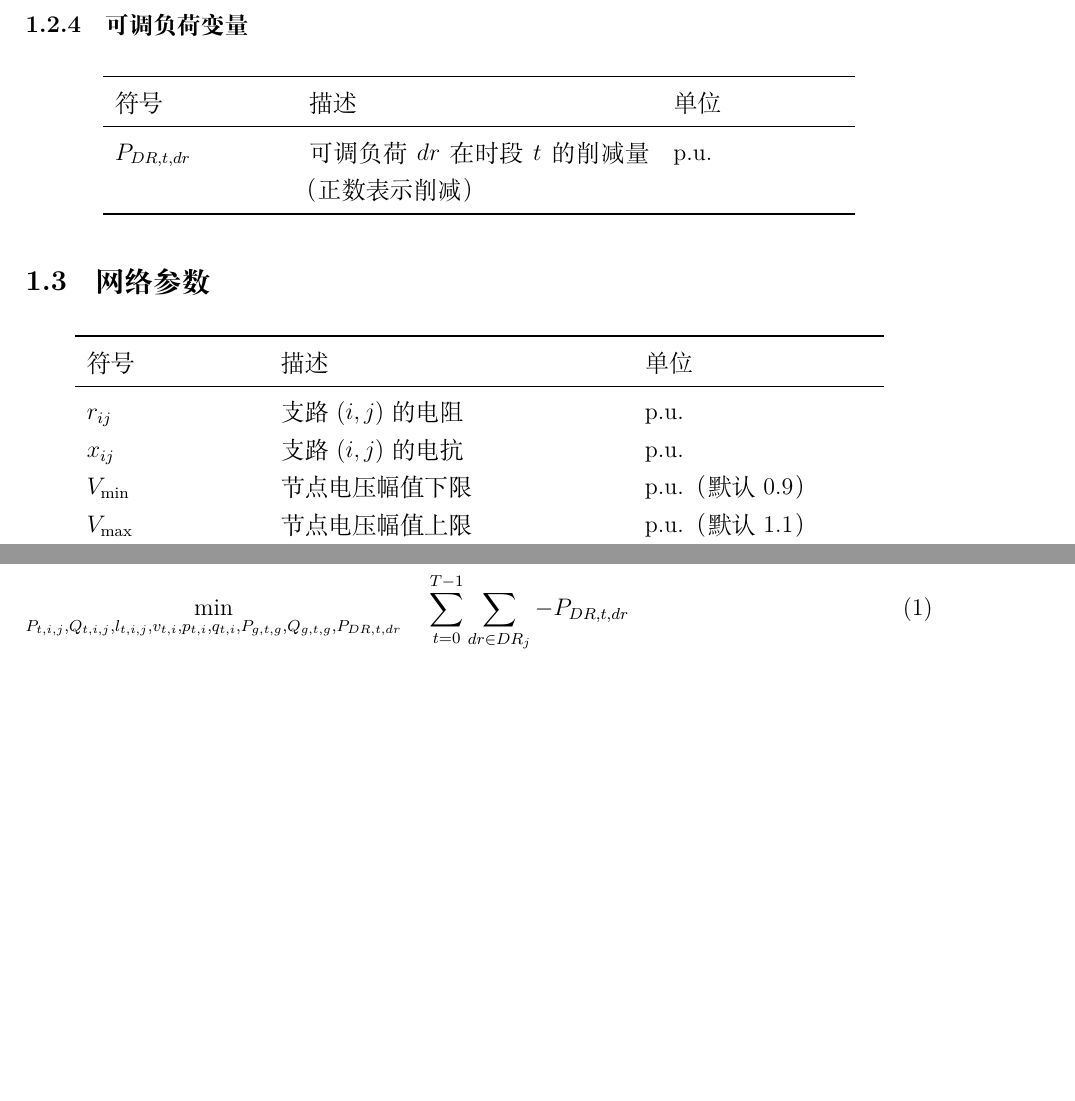
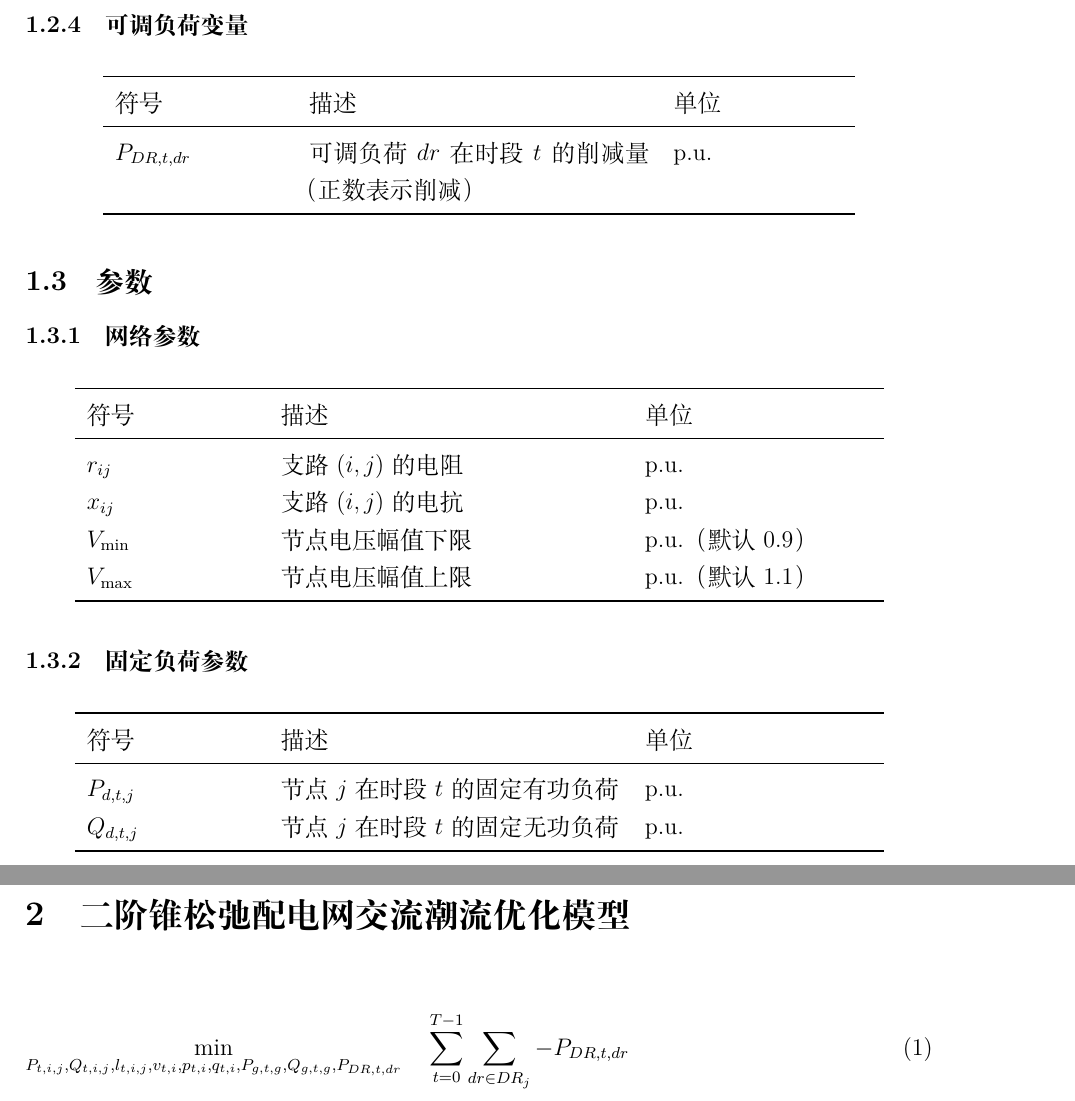
Before and after one commit to GreatttRoy/SOCP_ACOPF, a LaTeX document (latex_files/socp_acopf_relaxation_recovery_cut-adding_method.tex): two parts of pages 3 and 5 of 10, joined at a grey line, cut so that both start at the same text, the shorter picture padded with empty space. Compiled offline with XeLaTeX.

```diff
--- a/latex_files/socp_acopf_relaxation_recovery_cut-adding_method.tex
+++ b/latex_files/socp_acopf_relaxation_recovery_cut-adding_method.tex
@@ -152,8 +152,8 @@
 \bottomrule
 \end{longtable}
 
-\subsection{网络参数}
-
+\subsection{参数}
+\subsubsection{网络参数}
 \begin{longtable}{p{3cm}p{6cm}p{4cm}}
 \toprule
 符号 & 描述 & 单位 \\
@@ -162,6 +162,15 @@
 $x_{ij}$ & 支路 $(i,j)$ 的电抗 & p.u. \\
 $V_{\min}$ & 节点电压幅值下限 & p.u.（默认 0.9） \\
 $V_{\max}$ & 节点电压幅值上限 & p.u.（默认 1.1） \\
+\bottomrule
+\end{longtable}
+
+\subsubsection{固定负荷参数}
+\begin{longtable}{p{3cm}p{6cm}p{4cm}}\toprule
+符号 & 描述 & 单位 \\
+\midrule
+$P_{d,t,j}$ & 节点 $j$ 在时段 $t$ 的固定有功负荷 & p.u. \\
+$Q_{d,t,j}$ & 节点 $j$ 在时段 $t$ 的固定无功负荷 & p.u. \\
 \bottomrule
 \end{longtable}
 
@@ -186,7 +195,7 @@
 \end{longtable}
 
 % ==================== 第1节：优化模型 ====================
-\section{优化模型}
+\section{二阶锥松弛配电网交流潮流优化模型}
 
 \begin{align}
 \min_{P_{t,i,j}, Q_{t,i,j}, l_{t,i,j}, v_{t,i}, p_{t,i}, q_{t,i}, P_{g,t,g}, Q_{g,t,g}, P_{DR,t,dr}} \quad & \sum_{t=0}^{T-1} \sum_{dr \in DR_j} -P_{DR,t,dr} \\
```
Also changed, not shown: latex_files/out/socp_acopf_relaxation_recovery_cut-adding_method.pdf, 2 other files.
